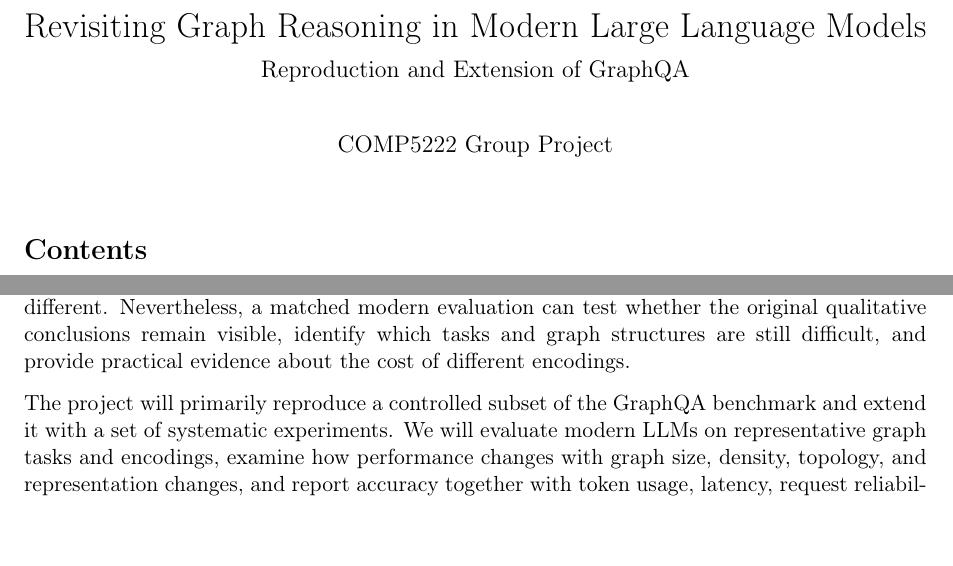
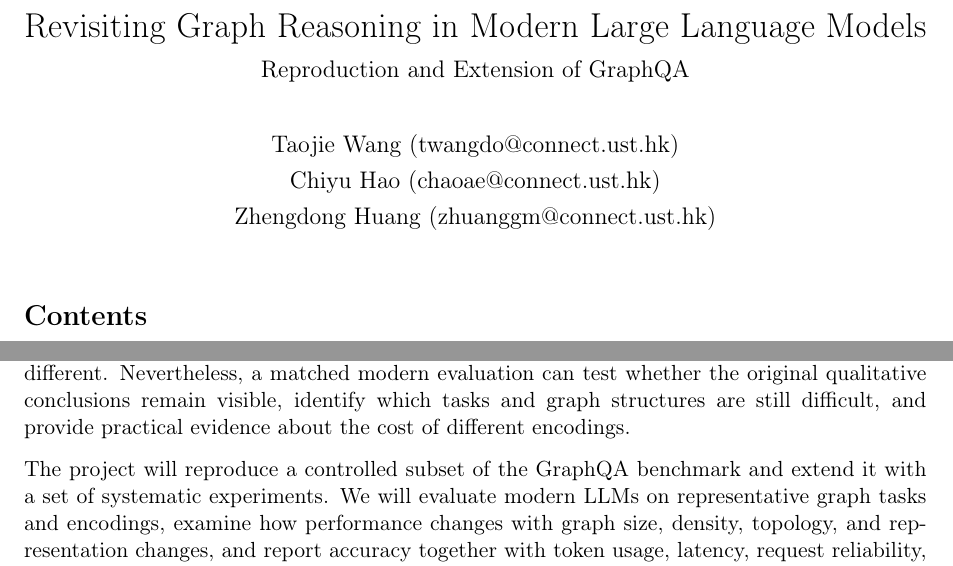
Before and after one commit to dequeueing/ml_graph_project, a LaTeX document (proposal/proposal_submission.tex): two parts of pages 1 and 3 of 9, joined at a grey line, cut so that both start at the same text. Compiled offline with pdfLaTeX.

Commit message:
Update proposal authors

```diff
--- a/proposal/proposal_submission.tex
+++ b/proposal/proposal_submission.tex
@@ -12,7 +12,7 @@
 \setlength{\parskip}{0.65em}
 \setcounter{tocdepth}{2}
 \title{Revisiting Graph Reasoning in Modern Large Language Models\\[0.4em]\large Reproduction and Extension of GraphQA}
-\author{COMP5222 Group Project}
+\author{Taojie Wang (twangdo@connect.ust.hk)\\[0.35em] Chiyu Hao (chaoae@connect.ust.hk)\\[0.35em] Zhengdong Huang (zhuanggm@connect.ust.hk)}
 \date{}
 \begin{document}
 \maketitle
@@ -36,7 +36,7 @@ The original experiments were conducted with PaLM 62B and PaLM 2 variants. Moder
 
 There is therefore a need for a controlled re-evaluation that preserves the core GraphQA setting while extending it in directions relevant to current LLM use. A direct comparison with historical PaLM numbers must be interpreted carefully because the models and service conditions are different. Nevertheless, a matched modern evaluation can test whether the original qualitative conclusions remain visible, identify which tasks and graph structures are still difficult, and provide practical evidence about the cost of different encodings.
 
-The project will primarily reproduce a controlled subset of the GraphQA benchmark and extend it with a set of systematic experiments. We will evaluate modern LLMs on representative graph tasks and encodings, examine how performance changes with graph size, density, topology, and representation changes, and report accuracy together with token usage, latency, request reliability, and available API cost information. Graph-generation settings, prompts, model configurations, and processed results will be documented so that the experiments can be repeated under the same API conditions. The intended outcome is an empirical comparison and a reproducible experiment record rather than a new model or graph-reasoning method.
+The project will  reproduce a controlled subset of the GraphQA benchmark and extend it with a set of systematic experiments. We will evaluate modern LLMs on representative graph tasks and encodings, examine how performance changes with graph size, density, topology, and representation changes, and report accuracy together with token usage, latency, request reliability, and available API cost information. Graph-generation settings, prompts, model configurations, and processed results will be documented so that the experiments can be repeated under the same API conditions. The intended outcome is an empirical comparison and a reproducible experiment record rather than a new model or graph-reasoning method.
 
 \section{2. Background and Related Work}
 
```
Also changed, not shown: proposal/proposal_submission.md (+2 -0 lines), proposal/proposal_submission.pdf.
